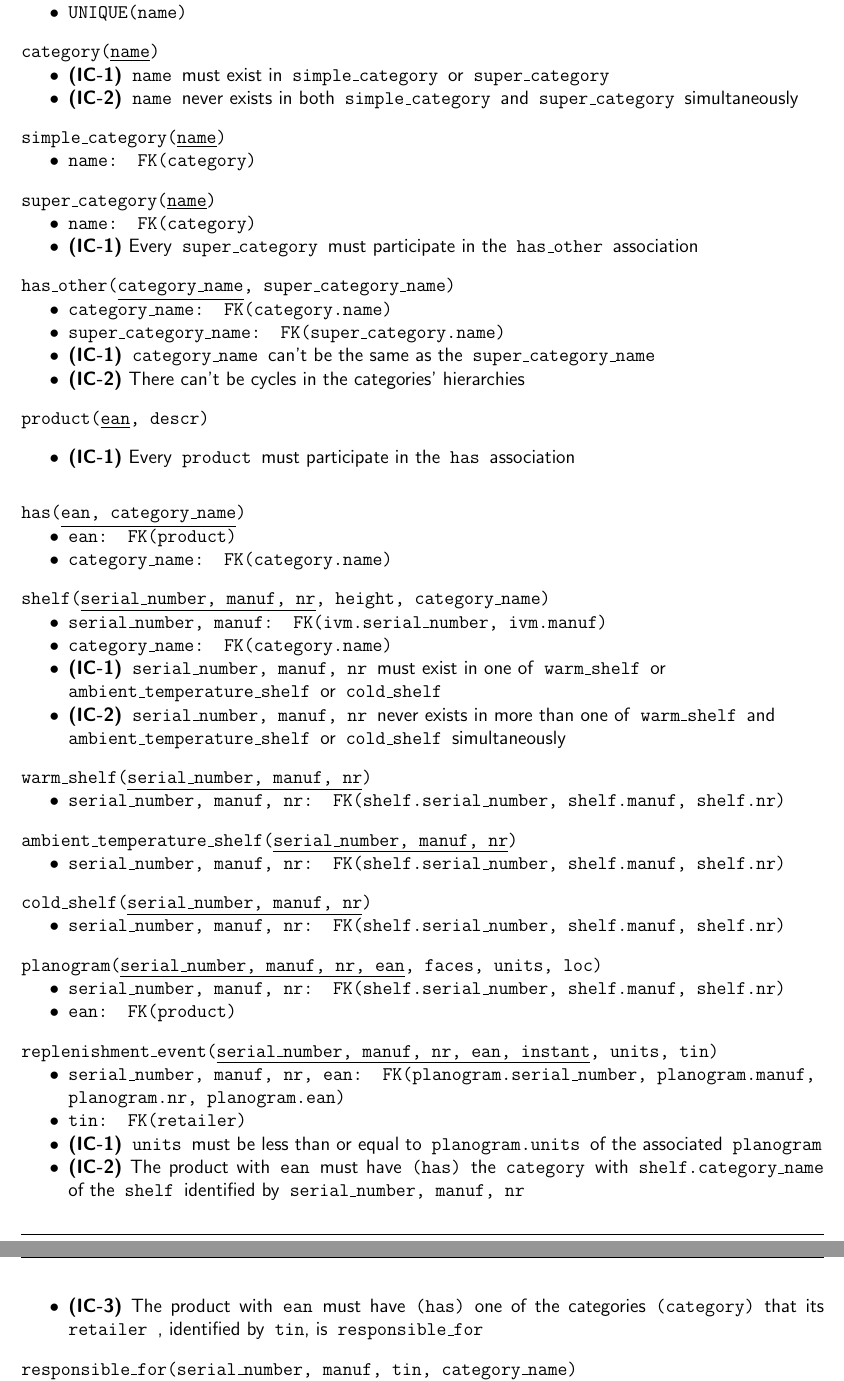
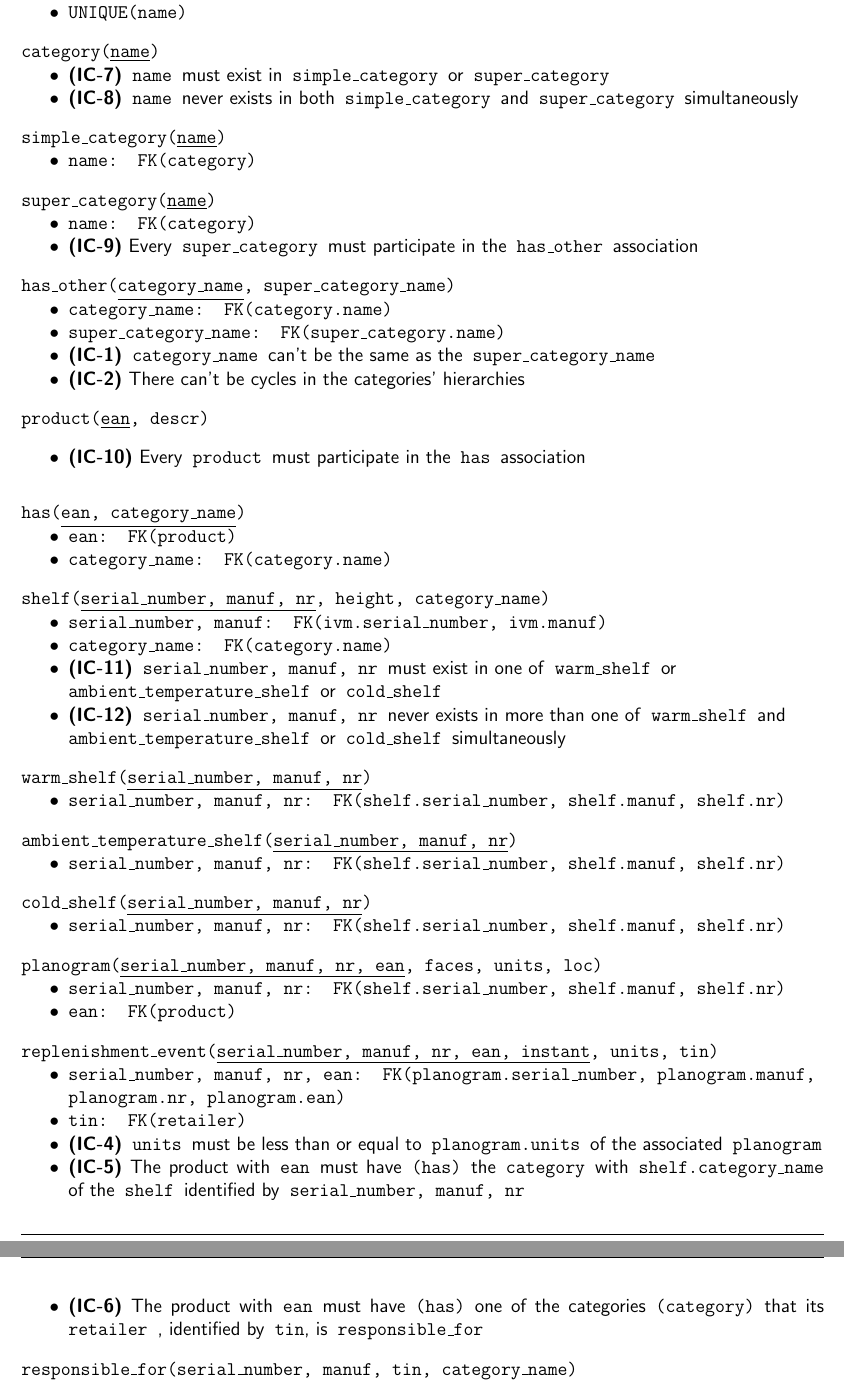
Before and after one commit to diogotcorreia/vending-machines-bd, a LaTeX document (reports/report2.tex): two parts of pages 2 and 3 of 3, joined at a grey line, cut so that both start at the same text. Compiled offline with pdfLaTeX.

Commit message:
Fix IC numbering

```diff
--- a/reports/report2.tex
+++ b/reports/report2.tex
@@ -196,7 +196,7 @@
   \noindent
   product(\underline{ean}, descr)
   \begin{itemize}
-    \item \textsf{\textbf{(IC-1)} Every} product \textsf{must participate in the} has \textsf{association}
+    \item \textsf{\textbf{(IC-10)} Every} product \textsf{must participate in the} has \textsf{association}
   \end{itemize}
 
   \vspace*{10pt}
@@ -218,8 +218,8 @@
     \item serial\_number, manuf: FK(ivm.serial\_number, ivm.manuf)
     \item category\_name: FK(category.name)
     % TODO usar 'shelf' em vez da key?
-    \item \textsf{\textbf{(IC-1)}} serial\_number, manuf, nr \textsf{must exist in one of} warm\_shelf \textsf{or}\\ ambient\_temperature\_shelf \textsf{or} cold\_shelf
-    \item \textsf{\textbf{(IC-2)}} serial\_number, manuf, nr \textsf{never exists in more than one of} warm\_shelf \textsf{and}\\ ambient\_temperature\_shelf \textsf{or} cold\_shelf \textsf{simultaneously}
+    \item \textsf{\textbf{(IC-11)}} serial\_number, manuf, nr \textsf{must exist in one of} warm\_shelf \textsf{or}\\ ambient\_temperature\_shelf \textsf{or} cold\_shelf
+    \item \textsf{\textbf{(IC-12)}} serial\_number, manuf, nr \textsf{never exists in more than one of} warm\_shelf \textsf{and}\\ ambient\_temperature\_shelf \textsf{or} cold\_shelf \textsf{simultaneously}
   \end{itemize}
 
   \vspace*{10pt}
@@ -263,9 +263,9 @@
     \item serial\_number, manuf, nr, ean: FK(planogram.serial\_number, planogram.manuf,\\ planogram.nr, planogram.ean)
     \item tin: FK(retailer)
     % TODO is this right?
-    \item \textsf{\textbf{(IC-1)}} units \textsf{must be less than or equal to} planogram.units \textsf{of the associated} planogram
-    \item \textsf{\textbf{(IC-2)} The product with} ean \textsf{must have} (has) \textsf{the} category \textsf{with} shelf.category\_name \textsf{of the} shelf \textsf{identified by} serial\_number, manuf, nr
-    \item \textsf{\textbf{(IC-3)} The product with} ean \textsf{must have} (has) \textsf{one of the categories} (category) \textsf{that its} retailer \textsf{, identified by} tin\textsf{, is} responsible\_for
+    \item \textsf{\textbf{(IC-4)}} units \textsf{must be less than or equal to} planogram.units \textsf{of the associated} planogram
+    \item \textsf{\textbf{(IC-5)} The product with} ean \textsf{must have} (has) \textsf{the} category \textsf{with} shelf.category\_name \textsf{of the} shelf \textsf{identified by} serial\_number, manuf, nr
+    \item \textsf{\textbf{(IC-6)} The product with} ean \textsf{must have} (has) \textsf{one of the categories} (category) \textsf{that its} retailer \textsf{, identified by} tin\textsf{, is} responsible\_for
     \end{itemize}
 
   \vspace*{10pt}
```
Also changed, not shown: reports/report2.tex (6 more changed lines).
